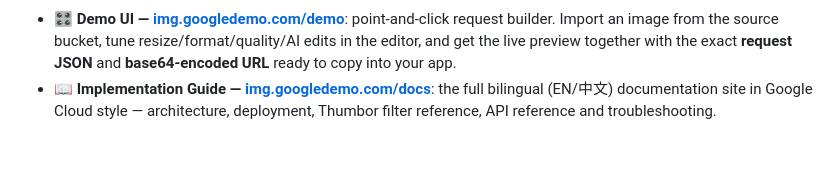
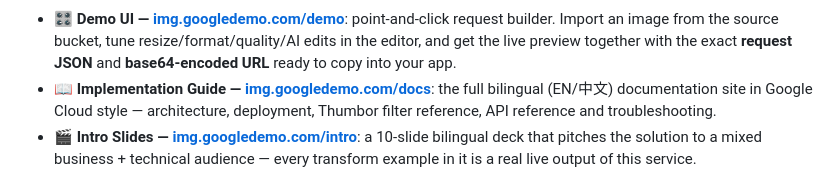
Before and after one commit to leonli/dynamic-image-transformation-gcp, a Markdown page: README.md, the part around one of its changes. GitHub-like rendering; blank space fills up the shorter version.

```diff
--- a/README.md
+++ b/README.md
@@ -23,6 +25,7 @@
 
 - **🎛️ Demo UI — [img.googledemo.com/demo](https://img.googledemo.com/demo/index.html)**: point-and-click request builder. Import an image from the source bucket, tune resize/format/quality/AI edits in the editor, and get the live preview together with the exact **request JSON** and **base64-encoded URL** ready to copy into your app.
 - **📖 Implementation Guide — [img.googledemo.com/docs](https://img.googledemo.com/docs/index.html)**: the full bilingual (EN/中文) documentation site in Google Cloud style — architecture, deployment, Thumbor filter reference, API reference and troubleshooting.
+- **🎬 Intro Slides — [img.googledemo.com/intro](https://img.googledemo.com/intro/index.html)**: a 10-slide bilingual deck that pitches the solution to a mixed business + technical audience — every transform example in it is a real live output of this service.
 
 <p align="center">
   <a href="https://img.googledemo.com/demo/index.html"><img src="./docs/images/demo-ui-hero.png" alt="Demo UI — import, edit, preview with generated request JSON and encoded URL" width="920"></a>
```
Also changed, not shown: other parts of README.md (+2 -0 lines), README_zh.md (+3 -0 lines).
